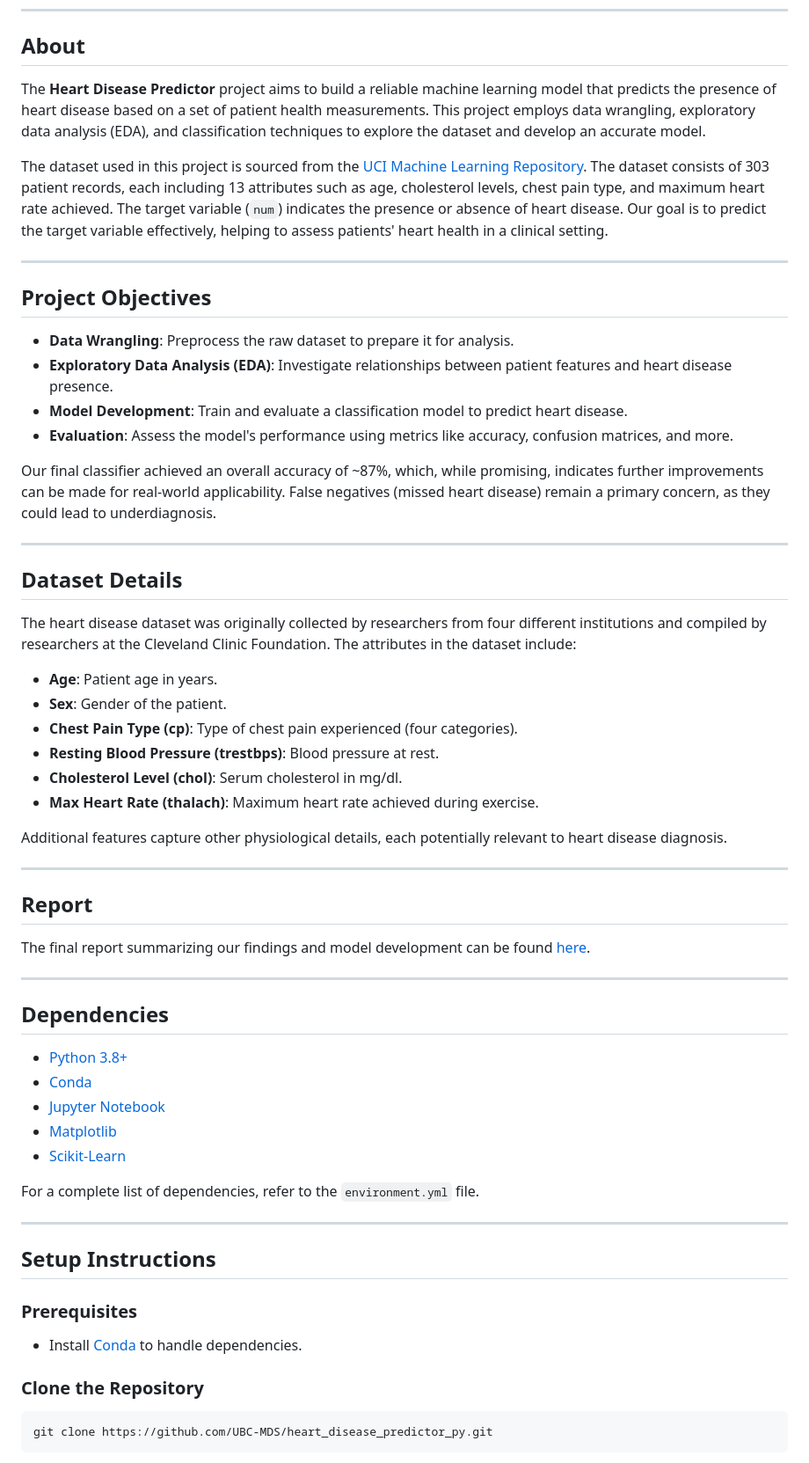
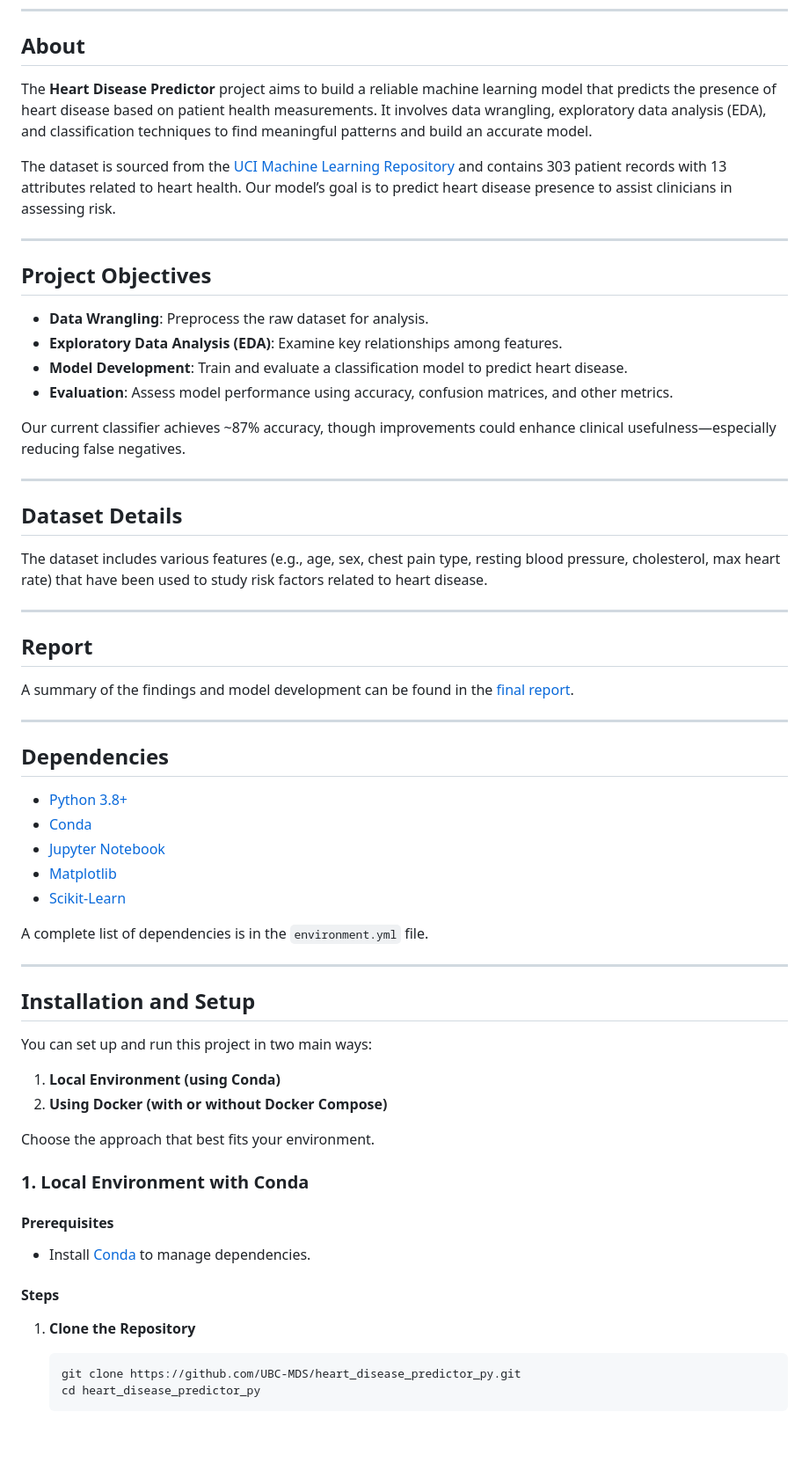
Before and after one commit to UBC-MDS/heart_disease_predictor_py, a Markdown page: README.md, the part around the change printed below. Shown: that part at 88% size. GitHub-like rendering; blank space fills up the shorter version.

Commit message:
guides the reader through the installation process step-by-step

````diff
--- a/README.md
+++ b/README.md
@@ -10,38 +10,30 @@
 
 ## About
 
-The **Heart Disease Predictor** project aims to build a reliable machine learning model that predicts the presence of heart disease based on a set of patient health measurements. This project employs data wrangling, exploratory data analysis (EDA), and classification techniques to explore the dataset and develop an accurate model.
+The **Heart Disease Predictor** project aims to build a reliable machine learning model that predicts the presence of heart disease based on patient health measurements. It involves data wrangling, exploratory data analysis (EDA), and classification techniques to find meaningful patterns and build an accurate model.
 
-The dataset used in this project is sourced from the [UCI Machine Learning Repository](https://archive.ics.uci.edu/ml/datasets/heart+Disease). The dataset consists of 303 patient records, each including 13 attributes such as age, cholesterol levels, chest pain type, and maximum heart rate achieved. The target variable (`num`) indicates the presence or absence of heart disease. Our goal is to predict the target variable effectively, helping to assess patients' heart health in a clinical setting.
+The dataset is sourced from the [UCI Machine Learning Repository](https://archive.ics.uci.edu/ml/datasets/heart+Disease) and contains 303 patient records with 13 attributes related to heart health. Our model’s goal is to predict heart disease presence to assist clinicians in assessing risk.
 
 ---
 
 ## Project Objectives
-- **Data Wrangling**: Preprocess the raw dataset to prepare it for analysis.
-- **Exploratory Data Analysis (EDA)**: Investigate relationships between patient features and heart disease presence.
+- **Data Wrangling**: Preprocess the raw dataset for analysis.
+- **Exploratory Data Analysis (EDA)**: Examine key relationships among features.
 - **Model Development**: Train and evaluate a classification model to predict heart disease.
-- **Evaluation**: Assess the model's performance using metrics like accuracy, confusion matrices, and more.
+- **Evaluation**: Assess model performance using accuracy, confusion matrices, and other metrics.
 
-Our final classifier achieved an overall accuracy of ~87%, which, while promising, indicates further improvements can be made for real-world applicability. False negatives (missed heart disease) remain a primary concern, as they could lead to underdiagnosis.
+Our current classifier achieves ~87% accuracy, though improvements could enhance clinical usefulness—especially reducing false negatives.
 
 ---
 
 ## Dataset Details
 
-The heart disease dataset was originally collected by researchers from four different institutions and compiled by researchers at the Cleveland Clinic Foundation. The attributes in the dataset include:
-- **Age**: Patient age in years.
-- **Sex**: Gender of the patient.
-- **Chest Pain Type (cp)**: Type of chest pain experienced (four categories).
-- **Resting Blood Pressure (trestbps)**: Blood pressure at rest.
-- **Cholesterol Level (chol)**: Serum cholesterol in mg/dl.
-- **Max Heart Rate (thalach)**: Maximum heart rate achieved during exercise.
-
-Additional features capture other physiological details, each potentially relevant to heart disease diagnosis.
+The dataset includes various features (e.g., age, sex, chest pain type, resting blood pressure, cholesterol, max heart rate) that have been used to study risk factors related to heart disease.
 
 ---
 
 ## Report
-The final report summarizing our findings and model development can be found [here](https://ubc-mds.github.io/heart_disease_predictor_py/).
+A summary of the findings and model development can be found in the [final report](https://ubc-mds.github.io/heart_disease_predictor_py/).
 
 ---
 
@@ -52,16 +44,29 @@ The final report summarizing our findings and model development can be found [he
 - [Matplotlib](https://matplotlib.org/)
 - [Scikit-Learn](https://scikit-learn.org/stable/)
 
-For a complete list of dependencies, refer to the `environment.yml` file.
+A complete list of dependencies is in the `environment.yml` file.
 
 ---
 
-## Setup Instructions
+## Installation and Setup
 
-### Prerequisites
-- Install [Conda](https://docs.conda.io/en/latest/miniconda.html) to handle dependencies.
+You can set up and run this project in two main ways:
 
-### Clone the Repository
+1. **Local Environment (using Conda)**
+2. **Using Docker (with or without Docker Compose)**
 
-```
-git clone https://github.com/UBC-MDS/heart_disease_predictor_py.git
+Choose the approach that best fits your environment.
+
+### 1. Local Environment with Conda
+
+#### Prerequisites
+- Install [Conda](https://docs.conda.io/en/latest/miniconda.html) to manage dependencies.
+
+#### Steps
+
+1. **Clone the Repository**
+   ```bash
+   git clone https://github.com/UBC-MDS/heart_disease_predictor_py.git
+   cd heart_disease_predictor_py
+   ```
+
````
Also changed, not shown: other parts of README.md (+137 -126 lines).
